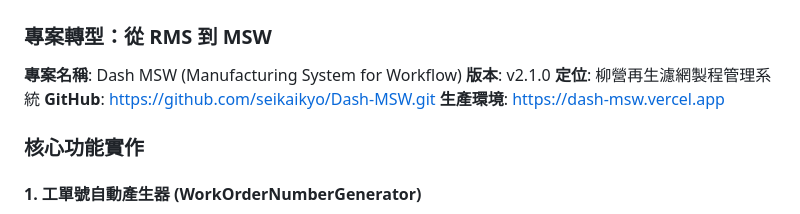
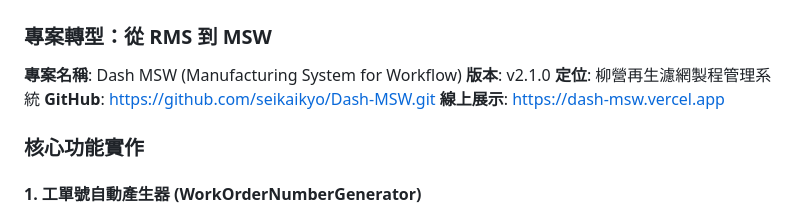
Before and after one commit to seikaikyo/Dash-MSW, a Markdown page: MEMORY.md, the part around the change. GitHub-like rendering.

```diff
--- a/MEMORY.md
+++ b/MEMORY.md
@@ -657,7 +657,7 @@ const trends = StatsAPI.getRecipeTrends(30);
 **版本**: v2.1.0
 **定位**: 柳營再生濾網製程管理系統
 **GitHub**: https://github.com/seikaikyo/Dash-MSW.git
-**生產環境**: https://dash-msw.vercel.app
+**線上展示**: https://dash-msw.vercel.app
 
 ### 核心功能實作
 
```
Also changed, not shown: DEPLOYMENT_SUMMARY.md (+1 -1 lines), README.md (+1 -1 lines).
